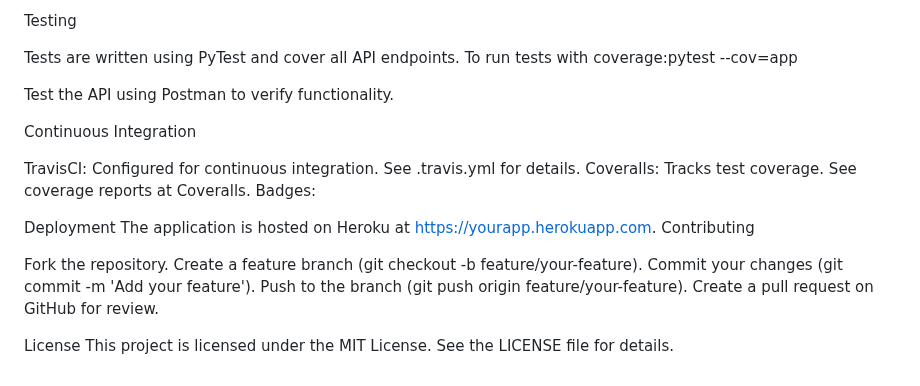
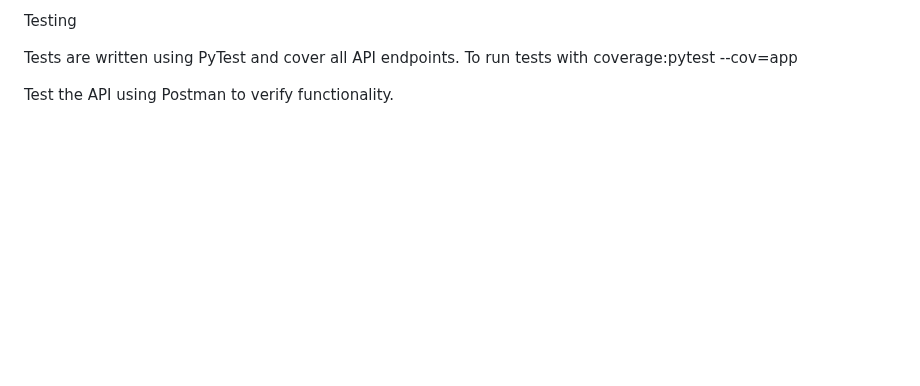
Before and after one commit to MuthomiGuantai/StackOverflowLite, a Markdown page: README.md, the part around the change. Rendered like a GitHub page; blank space fills up the shorter version.

```diff
--- a/README.md
+++ b/README.md
@@ -156,27 +156,3 @@ To run tests with coverage:pytest --cov=app
 
 
 Test the API using Postman to verify functionality.
-
-Continuous Integration
-
-TravisCI: Configured for continuous integration. See .travis.yml for details.
-Coveralls: Tracks test coverage. See coverage reports at Coveralls.
-Badges:
-
-
-
-
-
-
-Deployment
-The application is hosted on Heroku at https://yourapp.herokuapp.com.
-Contributing
-
-Fork the repository.
-Create a feature branch (git checkout -b feature/your-feature).
-Commit your changes (git commit -m 'Add your feature').
-Push to the branch (git push origin feature/your-feature).
-Create a pull request on GitHub for review.
-
-License
-This project is licensed under the MIT License. See the LICENSE file for details.
```
